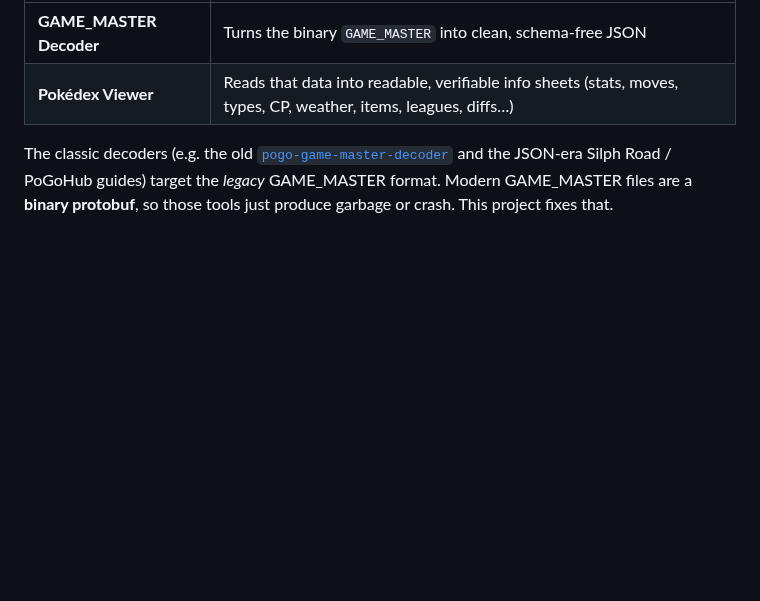
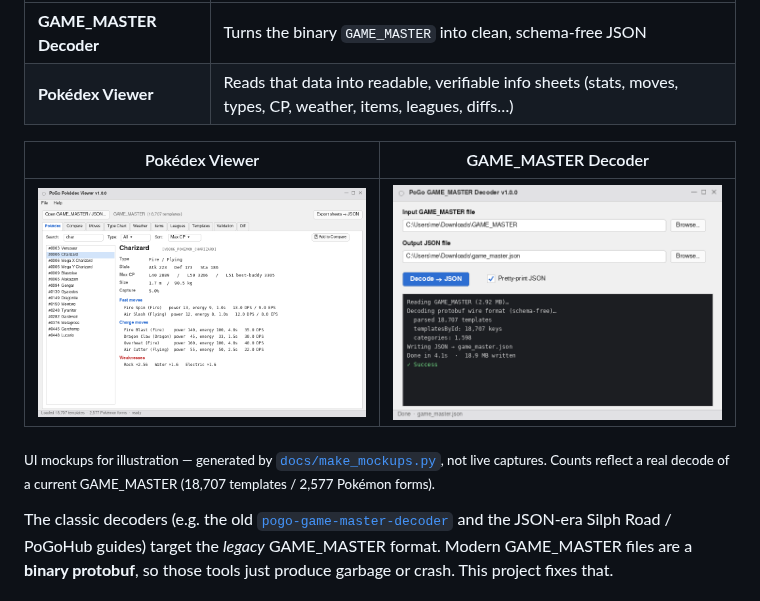
Before and after one commit to ignacioboni-blip/pogodecode, a Markdown page: README.md, the part around the change. Rendered like a GitHub page; pictures changed too: docs/screenshots/decoder.png (added), docs/screenshots/viewer.png (added); blank space fills up the shorter version.

Commit message:
Add README mockups; set copyright alias to 'pogodecode contributors'
- docs/make_mockups.py renders labelled UI mockups (Pillow) with real decode
  counts (18,707 templates / 2,577 Pokémon forms); embedded in README
- Copyright holder set to 'pogodecode contributors' in LICENSE, .exe version
  metadata, and pyproject; pillow added to dev extras

```diff
--- a/README.md
+++ b/README.md
@@ -18,6 +18,12 @@ Two apps in one project:
 |---|---|
 | **GAME_MASTER Decoder** | Turns the binary `GAME_MASTER` into clean, schema-free JSON |
 | **Pokédex Viewer** | Reads that data into readable, verifiable info sheets (stats, moves, types, CP, weather, items, leagues, diffs…) |
+
+| Pokédex Viewer | GAME_MASTER Decoder |
+|:---:|:---:|
+| ![Pokédex Viewer](docs/screenshots/viewer.png) | ![GAME_MASTER Decoder](docs/screenshots/decoder.png) |
+
+<sub>UI mockups for illustration — generated by <a href="docs/make_mockups.py"><code>docs/make_mockups.py</code></a>, not live captures. Counts reflect a real decode of a current GAME_MASTER (18,707 templates / 2,577 Pokémon forms).</sub>
 
 The classic decoders (e.g. the old
 [`pogo-game-master-decoder`](https://github.com/apavlinovic/pogo-game-master-decoder)
```
Also changed, not shown: 4 other files.
